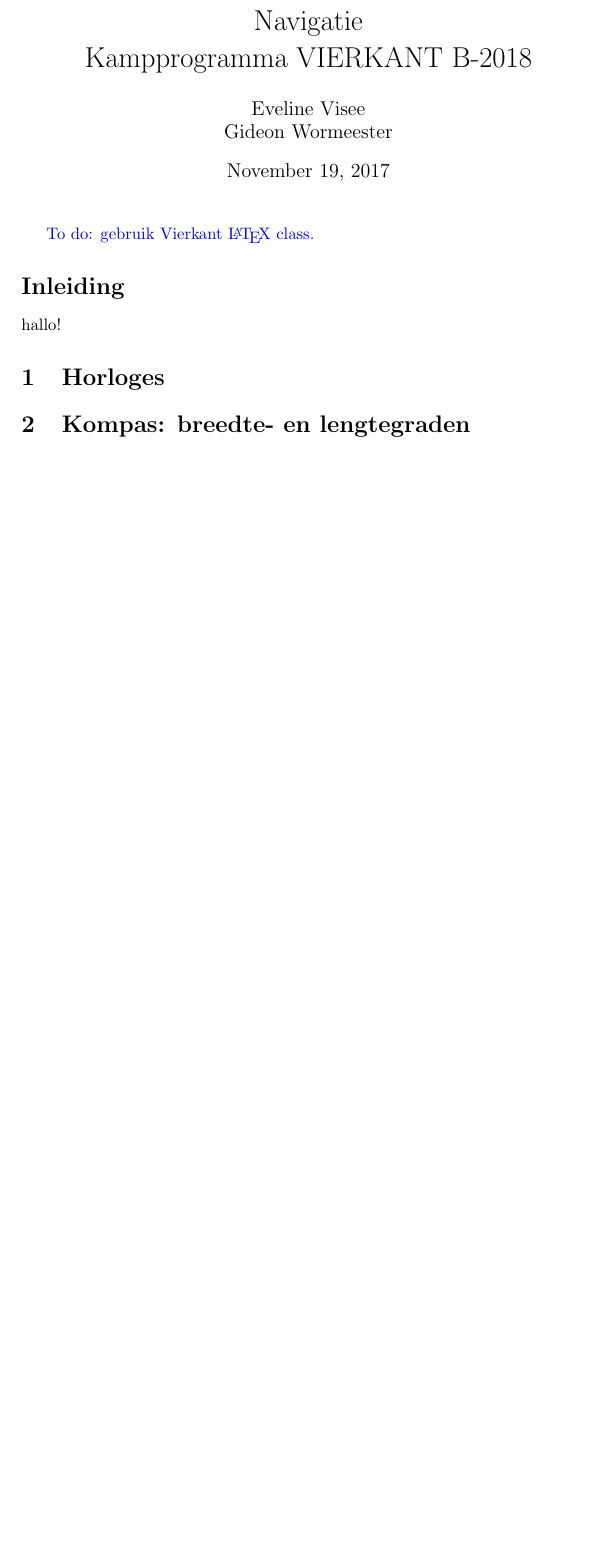
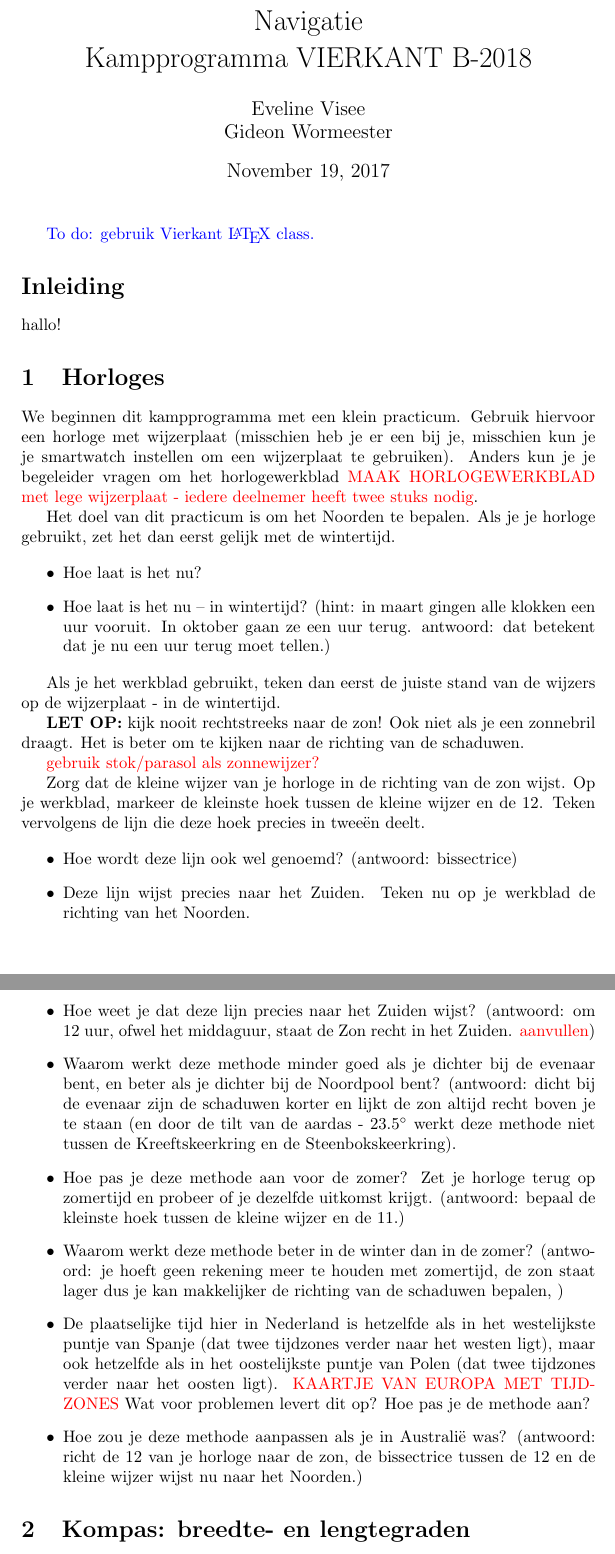
Before and after one commit to EvelineV/Vierkant-navigatie, a LaTeX document (programma.tex, which reads 1_practicum.tex): part of the page before the commit and two parts of pages 1 and 2 of 2 after it, the two joined at a grey line, cut so that both start at the same text, the shorter picture padded with empty space. Compiled offline with pdfLaTeX.

Commit message:
Begin hoofdstuk 1

```diff
--- a/1_practicum.tex
+++ b/1_practicum.tex
@@ -1 +1,29 @@
 \section{Horloges}
+
+We beginnen dit kampprogramma met een klein practicum. Gebruik hiervoor een horloge met wijzerplaat (misschien heb je er een bij je, misschien kun je je smartwatch instellen om een wijzerplaat te gebruiken). Anders kun je je begeleider vragen om het horlogewerkblad \textcolor{red}{MAAK HORLOGEWERKBLAD met lege wijzerplaat - iedere deelnemer heeft twee stuks nodig}.
+
+Het doel van dit practicum is om het Noorden te bepalen. Als je je horloge gebruikt, zet het dan eerst gelijk met de wintertijd.
+
+\begin{itemize}
+\item Hoe laat is het nu?
+\item Hoe laat is het nu -- in wintertijd? (hint: in maart gingen alle klokken een uur vooruit. In oktober gaan ze een uur terug. antwoord: dat betekent dat je nu een uur terug moet tellen.)
+\end{itemize}
+
+Als je het werkblad gebruikt, teken dan eerst de juiste stand van de wijzers op de wijzerplaat - in de wintertijd.
+
+\textbf{LET OP:} kijk nooit rechtstreeks naar de zon! Ook niet als je een zonnebril draagt. Het is beter om te kijken naar de richting van de schaduwen.
+
+\textcolor{red}{gebruik stok/parasol als zonnewijzer?}
+
+Zorg dat de kleine wijzer van je horloge in de richting van de zon wijst. Op je werkblad, markeer de kleinste hoek tussen de kleine wijzer en de 12. Teken vervolgens de lijn die deze hoek precies in twee\"{e}n deelt.
+
+\begin{itemize}
+ \item Hoe wordt deze lijn ook wel genoemd? (antwoord: bissectrice)
+ \item Deze lijn wijst precies naar het Zuiden. Teken nu op je werkblad de richting van het Noorden.
+ \item Hoe weet je dat deze lijn precies naar het Zuiden wijst? (antwoord: om 12 uur, ofwel het middaguur, staat de Zon recht in het Zuiden. \textcolor{red}{aanvullen})
+ \item Waarom werkt deze methode minder goed als je dichter bij de evenaar bent, en beter als je dichter bij de Noordpool bent? (antwoord: dicht bij de evenaar zijn de schaduwen korter en lijkt de zon altijd recht boven je te staan (en door de tilt van de aardas - $23.5^{\circ}$ werkt deze methode niet tussen de Kreeftskeerkring en de Steenbokskeerkring).
+ \item Hoe pas je deze methode aan voor de zomer? Zet je horloge terug op zomertijd en probeer of je dezelfde uitkomst krijgt. (antwoord: bepaal de kleinste hoek tussen de kleine wijzer en de 11.)
+ \item Waarom werkt deze methode beter in de winter dan in de zomer? (antwoord: je hoeft geen rekening meer te houden met zomertijd, de zon staat lager dus je kan makkelijker de richting van de schaduwen bepalen, )
+ \item De plaatselijke tijd hier in Nederland is hetzelfde als in het westelijkste puntje van Spanje (dat twee tijdzones verder naar het westen ligt), maar ook hetzelfde als in het oostelijkste puntje van Polen (dat twee tijdzones verder naar het oosten ligt). \textcolor{red}{KAARTJE VAN EUROPA MET TIJDZONES} Wat voor problemen levert dit op? Hoe pas je de methode aan?
+ \item Hoe zou je deze methode aanpassen als je in Australi\"{e} was? (antwoord: richt de 12 van je horloge naar de zon, de bissectrice tussen de 12 en de kleine wijzer wijst nu naar het Noorden.)
+\end{itemize}
```
